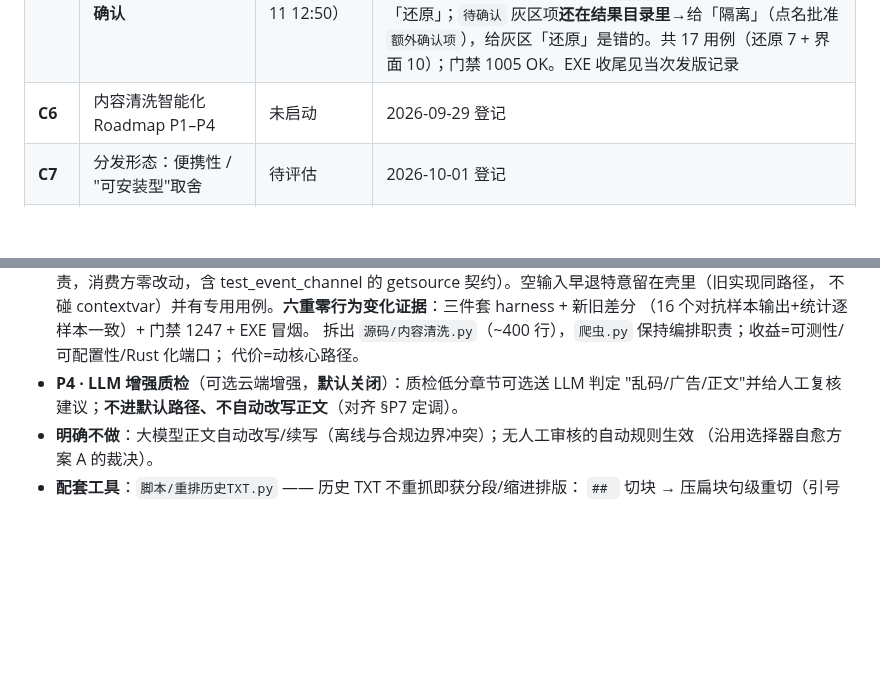
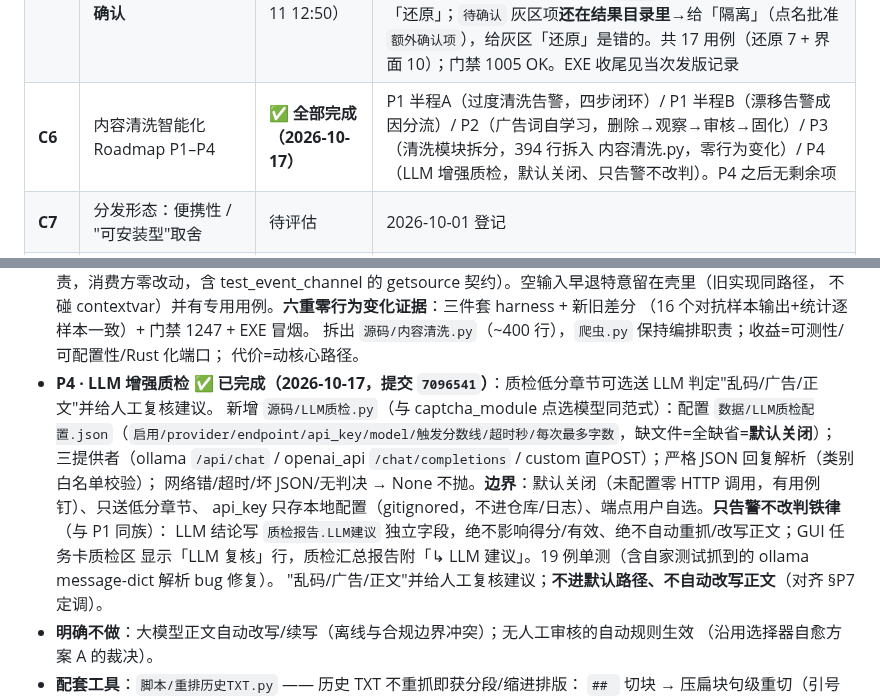
Before and after one commit to HHH-SABER/book-crawler, a Markdown page: 文档/实施计划.md, 2 parts joined by grey strips. Drawn GitHub-style; blank space fills up the shorter version.

Commit message:
docs(C6): P4 完成状态回填 — C6 Roadmap 全线收官 (P1A/P1B/P2/P3/P4)

```diff
--- a/文档/实施计划.md
+++ b/文档/实施计划.md
@@ -31,7 +31,7 @@
 | **C4** | 书名清洗「第 N 部分：」前缀 / 尾随序号 | **已实施**（2026-10-10 23:59） | 2026-10-08 登记。改法：新增纯函数 `爬虫.py::清洗书名()`，挂在**唯一提取口** `get_novel_title()`（原提取体改名 `_提取书名原始`）；三条规则 = 去`第 N 部分[:：]`前缀 / 去**尾部**站点装饰（复用 `去重处理.站点装饰后缀` 词表）/ 去尾随序号（仅长书名，阈值 8 字）。**三条硬约束**：绝不返回空、**不得把非退化名洗成退化名**（否则 `小说全文`→`小说` 会凭空触发死书"书已删除"判定）、幂等。新增 `测试/test_书名清洗.py` 12 用例；门禁 988 OK。⚠️ 未打包（用户"改完先不打包"），EXE 收尾与 E1 一起做 |
 | **C5** | K29 硬编码 Host 头 | **已实施**（状态订正） | 2026-10-10 实测：源码已无硬编码 Host，只剩 3 处"不要硬编码"**告诫注释**；本条由"待评估"订正为已完成 |
 | **C10** | 「查重」界面展示**自动去重记录 + 灰区待确认** | **已实施**（2026-10-11 12:50） | C2 收窄后的落点。**两步都完成**：① 数据层 `去重处理.py::还原副本(键, 名)`（移回原路径 + 三条安全边界）；② 界面层 `detail_drawer.py` 新增 `_取去重记录`/`_分拣去重记录` 两个纯函数 + 弹窗追加两栏。**关键设计判断**：`已清理` 项的文件**已被移走**→给「还原」；`待确认` 灰区项**还在结果目录里**→给「隔离」（点名批准 `额外确认项`），给灰区「还原」是错的。共 17 用例（还原 7 + 界面 10）；门禁 1005 OK。EXE 收尾见当次发版记录 |
-| **C6** | 内容清洗智能化 Roadmap P1–P4 | 未启动 | 2026-09-29 登记 |
+| **C6** | 内容清洗智能化 Roadmap P1–P4 | **✅ 全部完成（2026-10-17）** | P1 半程A（过度清洗告警，四步闭环）/ P1 半程B（漂移告警成因分流）/ P2（广告词自学习，删除→观察→审核→固化）/ P3（清洗模块拆分，394 行拆入 内容清洗.py，零行为变化）/ P4（LLM 增强质检，默认关闭、只告警不改判）。P4 之后无剩余项 |
 | **C7** | 分发形态：便携性 / "可安装型"取舍 | 待评估 | 2026-10-01 登记 |
 | **C8** | **同名不同文检测**（换字/防盗版副本） | **已实施**（2026-10-11 13:10） | 2026-10-10 实测：两份各约 18 MB、各约 2020 章的同一部小说**句集重合仅 J=0.002**（换字副本 → 内容指纹天然抓不到，走 `判定对` 只会得到「不同」而完全静默）。**方案（三信号同时成立才提示，宁可漏报不可误报）**：① 标题归一化相等或互为子串（较短 ≥2 字）；② `Jaccard < 0.05`（几乎不重合）；③ 正文字数比 ≤ 3.0（规模相当）；另加最小体量闸 500 字。**为什么独立成一路**：`判定对` 判"像不像同一份文本"，本需求判"像不像同一本书的两个版本"——后者恰恰要求**正文不像**，硬塞会污染阈值语义。**两条独立守护**：判定不在可清理集 + `执行清理` 两道显式拒绝（文件绝不移动）。组键加 `同名不同文:` 命名空间防与正常重复组撞键。界面只给「忽略」，不给「隔离/还原」（两份都该留）。新增 16 用例（引擎 12 + 界面 4）；门禁 1021 OK |
 | **C9** | WAF 挑战页标记**外置到站点表** | **已实施**（2026-10-11 14:05） | `源码/爬虫.py` 的 `_solve_waf_js_challenge` 里曾写死某站挑战页标记（`'loading <站名>' not in src`）—— 公开仓库最后一处**代码级**站点硬编码。改法：通用标记（`@wafjs`/`Loading...`）留代码，**站点专属标记**外置到站点配置的 `挑战页标记` 字段（本地站点表，不入库），配置缺失时只用通用标记。**动手前先查该域名是否已在站点表里 —— 已存在** ⇒ 只加字段、不新增条目，`get_site_pattern()` 真值性不变、**零副作用**（若原无条目则需另评估，Wave 2 有同类教训）。新增纯函数 `挑战页标记(配置)` + 7 用例（含**通用正则**脱钩守护，不在测试里写真实站名）；实测本机标记集合与改造前**一致**；门禁 1028 OK，两种红线模式 exit 0 |
@@ -499,7 +499,14 @@ requests 本会按 URL 自动生成正确 Host，手写该行无任何收益。
   （16 个对抗样本输出+统计逐样本一致）+ 门禁 1247 + EXE 冒烟。
   拆出 `源码/内容清洗.py`（~400 行），`爬虫.py` 保持编排职责；收益=可测性/可配置性/Rust 化端口；
   代价=动核心路径。
-- **P4 · LLM 增强质检**（可选云端增强，**默认关闭**）：质检低分章节可选送 LLM 判定
+- **P4 · LLM 增强质检** ✅ **已完成（2026-10-17，提交 `7096541`）**：质检低分章节可选送 LLM 判定"乱码/广告/正文"并给人工复核建议。
+  新增 `源码/LLM质检.py`（与 captcha_module 点选模型同范式）：配置 `数据/LLM质检配置.json`（`启用/provider/endpoint/api_key/model/触发分数线/超时秒/每次最多字数`，缺文件=全缺省=**默认关闭**）；
+  三提供者（ollama `/api/chat` / openai_api `/chat/completions` / custom 直POST）；严格 JSON 回复解析（类别白名单校验）；
+  网络错/超时/坏 JSON/无判决 → None 不抛。**边界**：默认关闭（未配置零 HTTP 调用，有用例钉）、只送低分章节、
+  api_key 只存本地配置（gitignored，不进仓库/日志）、端点用户自选。**只告警不改判铁律**（与 P1 同族）：
+  LLM 结论写 `质检报告.LLM建议` 独立字段，绝不影响得分/有效、绝不自动重抓/改写正文；GUI 任务卡质检区
+  显示「LLM 复核」行，质检汇总报告附「↳ LLM 建议」。19 例单测（含自家测试抓到的 ollama message-dict
+  解析 bug 修复）。
   "乱码/广告/正文"并给人工复核建议；**不进默认路径、不自动改写正文**（对齐 §P7 定调）。
 - **明确不做**：大模型正文自动改写/续写（离线与合规边界冲突）；无人工审核的自动规则生效
   （沿用选择器自愈方案 A 的裁决）。
```
